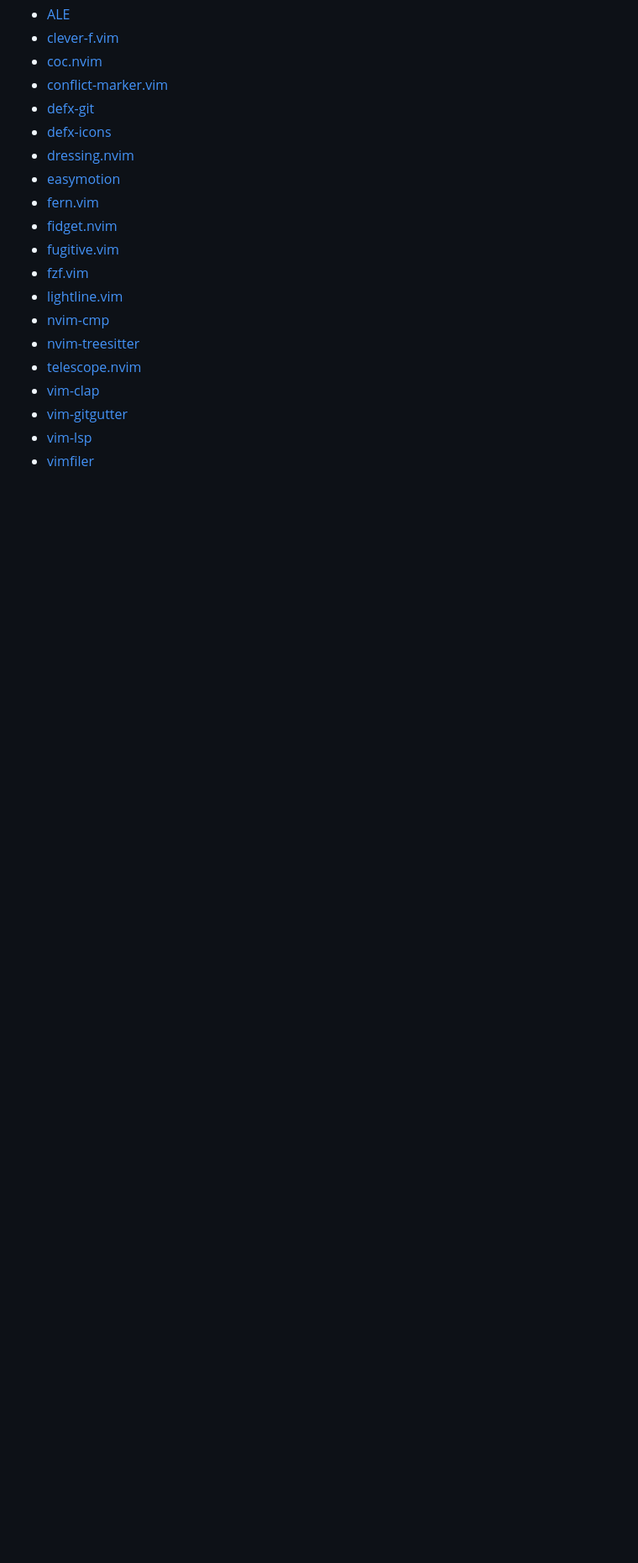
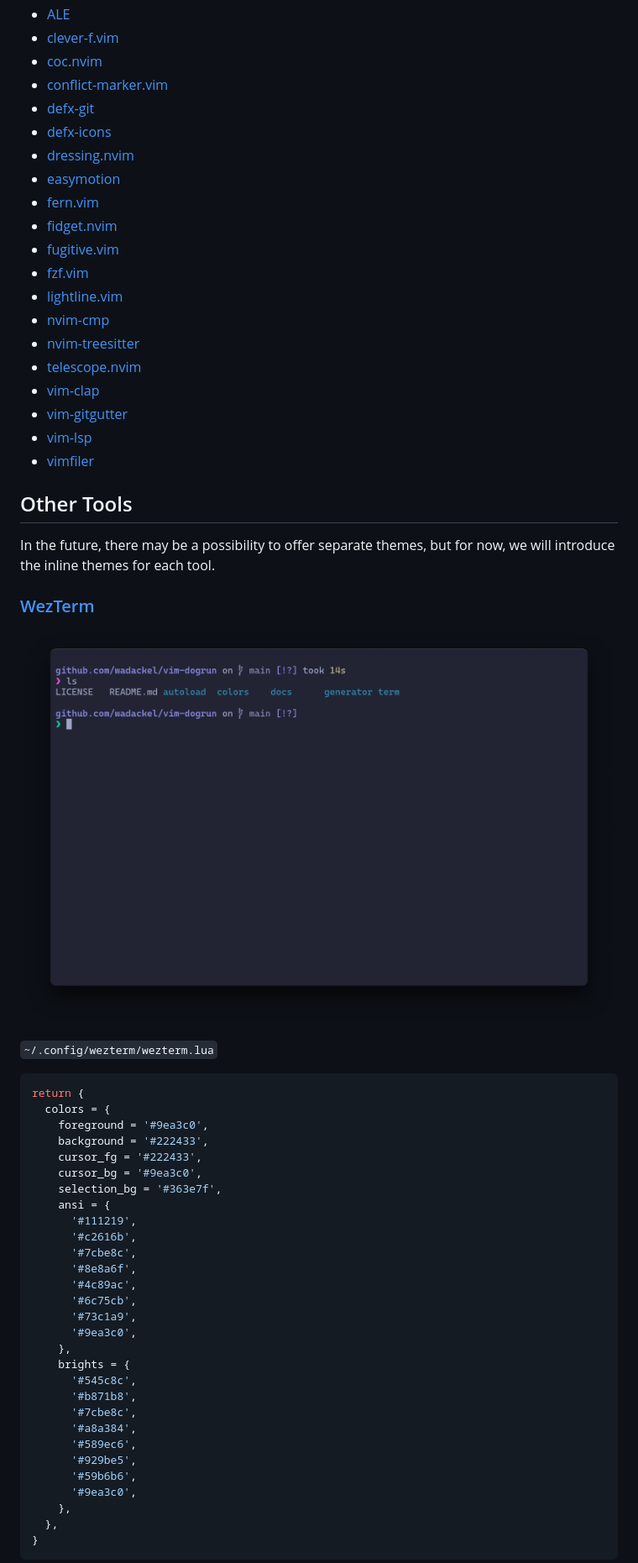
Before and after one commit to wadackel/vim-dogrun, a Markdown page: README.md, the part around one of its changes. Shown at 84% size. GitHub-like rendering; pictures changed too: docs/images/wezterm.png (added); blank space fills up the shorter version.

Commit message:
docs: add `fzf` and `wezterm` theme section

````diff
--- a/README.md
+++ b/README.md
@@ -114,3 +114,45 @@ From now on, we will gradually support it :dog:
 - [vim-lsp](https://github.com/prabirshrestha/vim-lsp)
 - [vimfiler](https://github.com/Shougo/vimfiler.vim)
 
+## Other Tools
+
+In the future, there may be a possibility to offer separate themes, but for now, we will introduce the inline themes for each tool.
+
+### [WezTerm](https://github.com/wez/wezterm)
+
+![WezTerm](./docs/images/wezterm.png)
+
+`~/.config/wezterm/wezterm.lua`
+
+```lua
+return {
+  colors = {
+    foreground = '#9ea3c0',
+    background = '#222433',
+    cursor_fg = '#222433',
+    cursor_bg = '#9ea3c0',
+    selection_bg = '#363e7f',
+    ansi = {
+      '#111219',
+      '#c2616b',
+      '#7cbe8c',
+      '#8e8a6f',
+      '#4c89ac',
+      '#6c75cb',
+      '#73c1a9',
+      '#9ea3c0',
+    },
+    brights = {
+      '#545c8c',
+      '#b871b8',
+      '#7cbe8c',
+      '#a8a384',
+      '#589ec6',
+      '#929be5',
+      '#59b6b6',
+      '#9ea3c0',
+    },
+  },
+}
+```
+
````
Also changed, not shown: other parts of README.md (+10 -0 lines), docs/images/fzf.png (added).
